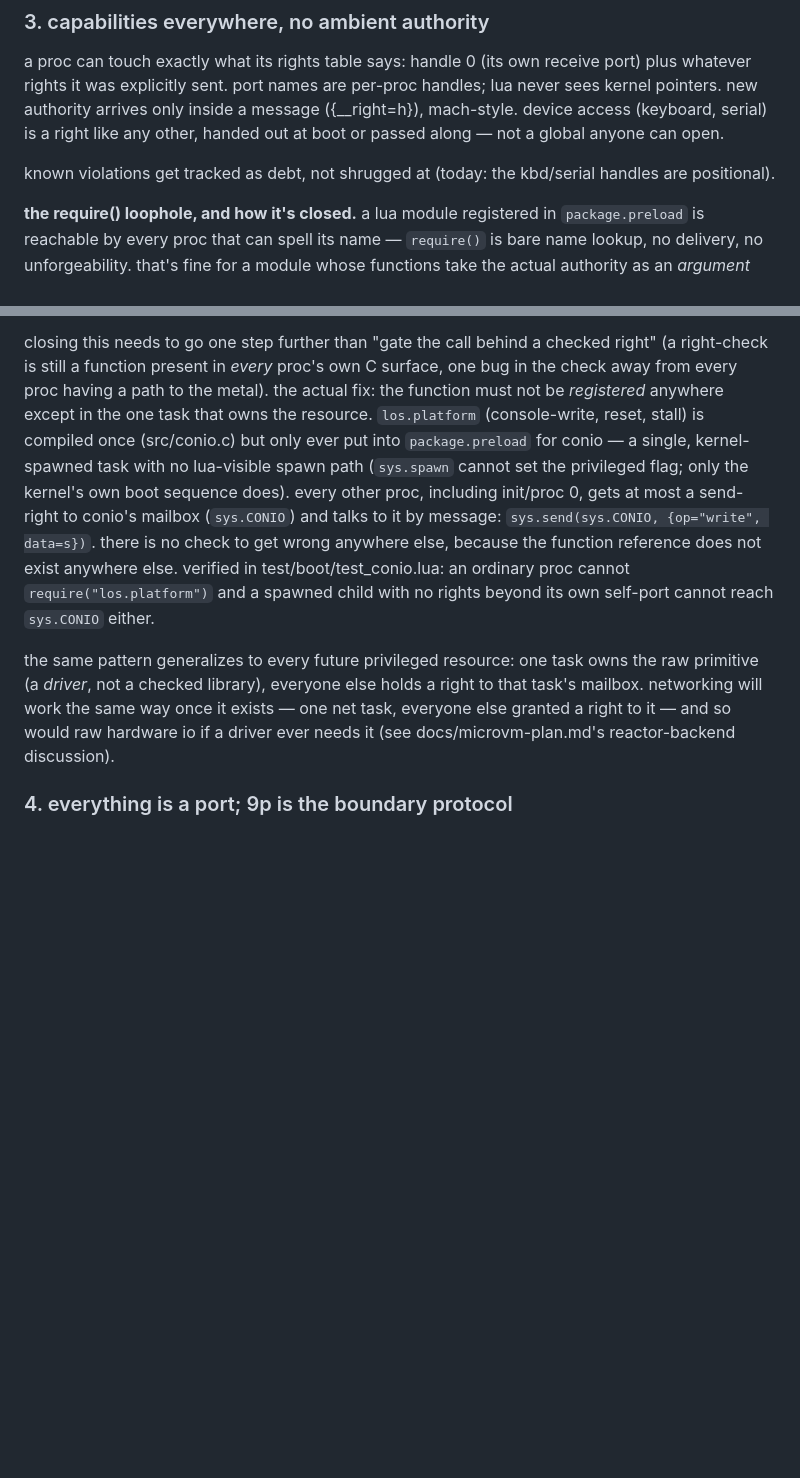
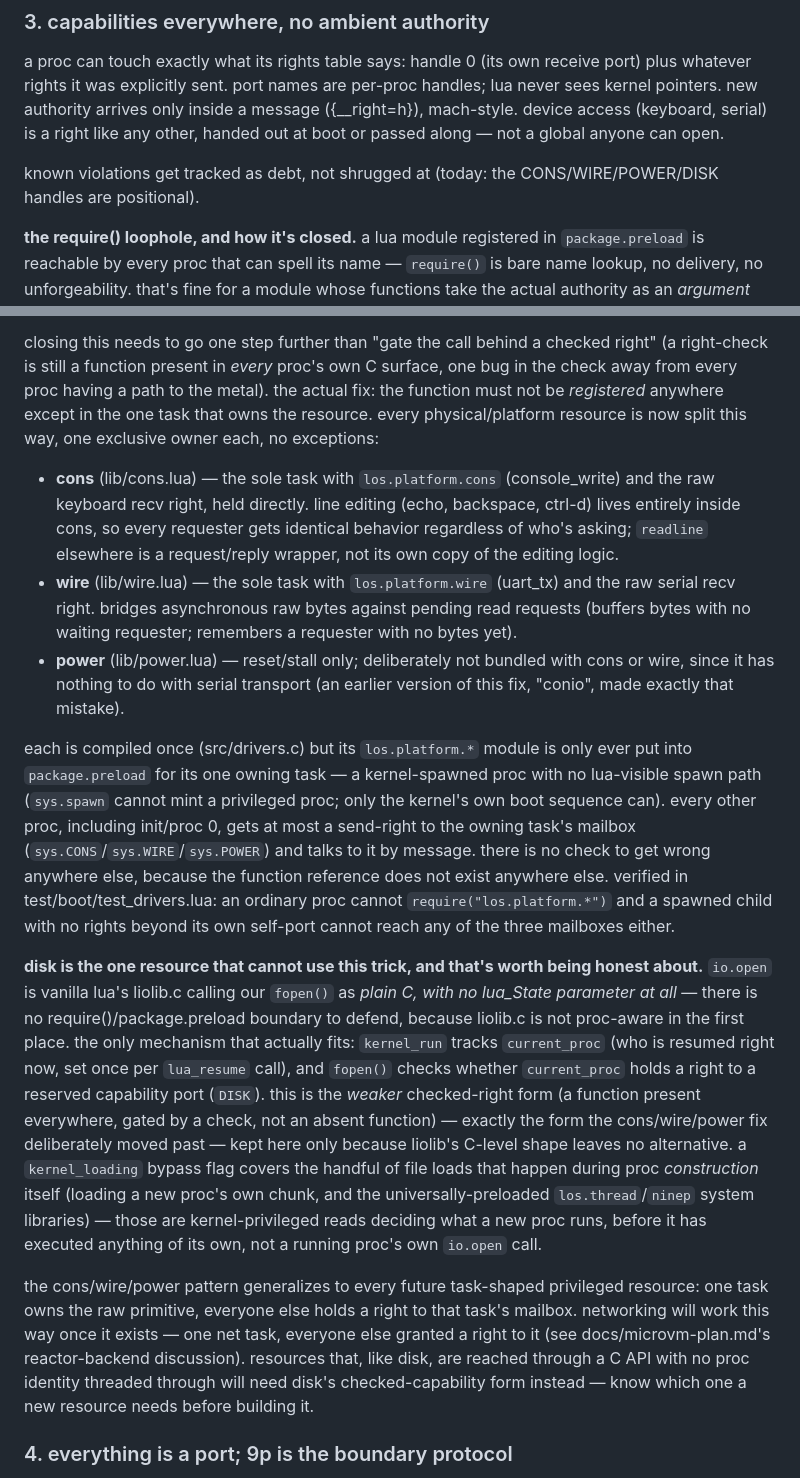
Before and after one commit to mischief/nlos, a Markdown page: DESIGN.md, 2 parts joined by grey strips. Drawn GitHub-style; blank space fills up the shorter version.

```diff
--- a/DESIGN.md
+++ b/DESIGN.md
@@ -50,7 +50,7 @@ arrives only inside a message ({__right=h}), mach-style. device access
 passed along — not a global anyone can open.
 
 known violations get tracked as debt, not shrugged at (today: the
-kbd/serial handles are positional).
+CONS/WIRE/POWER/DISK handles are positional).
 
 **the require() loophole, and how it's closed.** a lua module
 registered in `package.preload` is reachable by every proc that can
@@ -72,25 +72,63 @@ checked right" (a right-check is still a function present in *every*
 proc's own C surface, one bug in the check away from every proc having
 a path to the metal). the actual fix: the function must not be
 *registered* anywhere except in the one task that owns the resource.
-`los.platform` (console-write, reset, stall) is compiled once
-(src/conio.c) but only ever put into `package.preload` for conio — a
-single, kernel-spawned task with no lua-visible spawn path
-(`sys.spawn` cannot set the privileged flag; only the kernel's own
-boot sequence does). every other proc, including init/proc 0, gets at
-most a send-right to conio's mailbox (`sys.CONIO`) and talks to it by
-message: `sys.send(sys.CONIO, {op="write", data=s})`. there is no
-check to get wrong anywhere else, because the function reference does
-not exist anywhere else. verified in test/boot/test_conio.lua: an
-ordinary proc cannot `require("los.platform")` and a spawned child
-with no rights beyond its own self-port cannot reach `sys.CONIO`
-either.
+every physical/platform resource is now split this way, one exclusive
+owner each, no exceptions:
 
-the same pattern generalizes to every future privileged resource:
-one task owns the raw primitive (a *driver*, not a checked library),
-everyone else holds a right to that task's mailbox. networking will
-work the same way once it exists — one net task, everyone else granted
-a right to it — and so would raw hardware io if a driver ever needs it
-(see docs/microvm-plan.md's reactor-backend discussion).
+- **cons** (lib/cons.lua) — the sole task with `los.platform.cons`
+  (console_write) and the raw keyboard recv right, held directly.
+  line editing (echo, backspace, ctrl-d) lives entirely inside cons,
+  so every requester gets identical behavior regardless of who's
+  asking; `readline` elsewhere is a request/reply wrapper, not its
+  own copy of the editing logic.
+- **wire** (lib/wire.lua) — the sole task with `los.platform.wire`
+  (uart_tx) and the raw serial recv right. bridges asynchronous raw
+  bytes against pending read requests (buffers bytes with no waiting
+  requester; remembers a requester with no bytes yet).
+- **power** (lib/power.lua) — reset/stall only; deliberately not
+  bundled with cons or wire, since it has nothing to do with serial
+  transport (an earlier version of this fix, "conio", made exactly
+  that mistake).
+
+each is compiled once (src/drivers.c) but its `los.platform.*` module
+is only ever put into `package.preload` for its one owning task — a
+kernel-spawned proc with no lua-visible spawn path (`sys.spawn` cannot
+mint a privileged proc; only the kernel's own boot sequence can).
+every other proc, including init/proc 0, gets at most a send-right to
+the owning task's mailbox (`sys.CONS`/`sys.WIRE`/`sys.POWER`) and
+talks to it by message. there is no check to get wrong anywhere else,
+because the function reference does not exist anywhere else. verified
+in test/boot/test_drivers.lua: an ordinary proc cannot
+`require("los.platform.*")` and a spawned child with no rights beyond
+its own self-port cannot reach any of the three mailboxes either.
+
+**disk is the one resource that cannot use this trick, and that's
+worth being honest about.** `io.open` is vanilla lua's liolib.c
+calling our `fopen()` as *plain C, with no lua_State parameter at
+all* — there is no require()/package.preload boundary to defend,
+because liolib.c is not proc-aware in the first place. the only
+mechanism that actually fits: `kernel_run` tracks `current_proc` (who
+is resumed right now, set once per `lua_resume` call), and `fopen()`
+checks whether `current_proc` holds a right to a reserved capability
+port (`DISK`). this is the *weaker* checked-right form (a function
+present everywhere, gated by a check, not an absent function) —
+exactly the form the cons/wire/power fix deliberately moved past —
+kept here only because liolib's C-level shape leaves no alternative.
+a `kernel_loading` bypass flag covers the handful of file loads that
+happen during proc *construction* itself (loading a new proc's own
+chunk, and the universally-preloaded `los.thread`/`ninep` system
+libraries) — those are kernel-privileged reads deciding what a new
+proc runs, before it has executed anything of its own, not a running
+proc's own `io.open` call.
+
+the cons/wire/power pattern generalizes to every future task-shaped
+privileged resource: one task owns the raw primitive, everyone else
+holds a right to that task's mailbox. networking will work this way
+once it exists — one net task, everyone else granted a right to it
+(see docs/microvm-plan.md's reactor-backend discussion). resources
+that, like disk, are reached through a C API with no proc identity
+threaded through will need disk's checked-capability form instead —
+know which one a new resource needs before building it.
 
 ### 4. everything is a port; 9p is the boundary protocol
 
```
Also changed, not shown: NOTES.md (+60 -28 lines).
